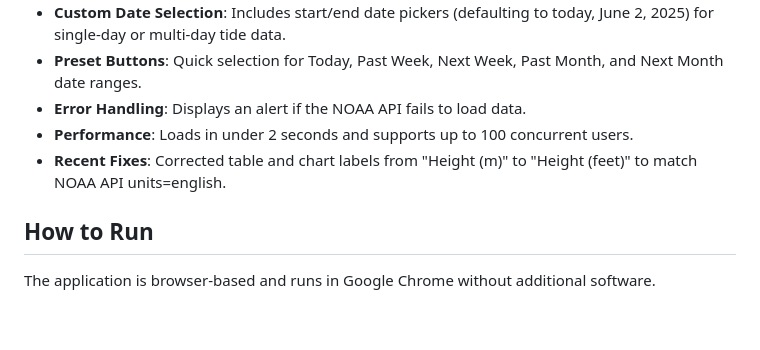
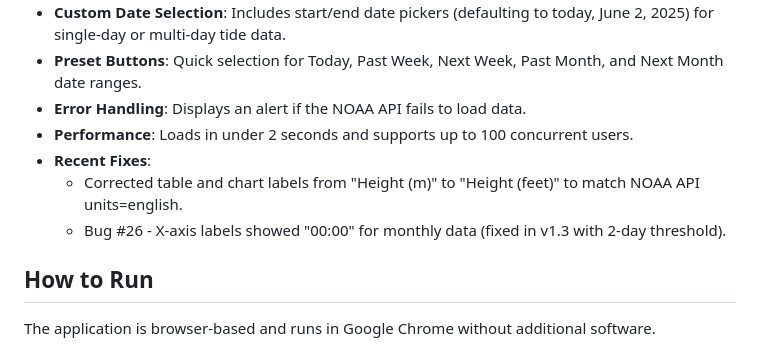
Before and after one commit to zjttyl/project3-TideChart, a Markdown page: README.md, the part around the change. Rendered like a GitHub page; blank space fills up the shorter version.

Commit message:
readme: add bug#26 fix

```diff
--- a/README.md
+++ b/README.md
@@ -17,7 +17,9 @@ The GYYKS Tide Chart is a web-based application that provides tide predictions f
 - **Preset Buttons**: Quick selection for Today, Past Week, Next Week, Past Month, and Next Month date ranges.
 - **Error Handling**: Displays an alert if the NOAA API fails to load data.
 - **Performance**: Loads in under 2 seconds and supports up to 100 concurrent users.
-- **Recent Fixes**: Corrected table and chart labels from "Height (m)" to "Height (feet)" to match NOAA API units=english.
+- **Recent Fixes**:
+  - Corrected table and chart labels from "Height (m)" to "Height (feet)" to match NOAA API units=english.
+  - Bug #26 - X-axis labels showed "00:00" for monthly data (fixed in v1.3 with 2-day threshold).
 
 ## How to Run
 The application is browser-based and runs in Google Chrome without additional software.
```
